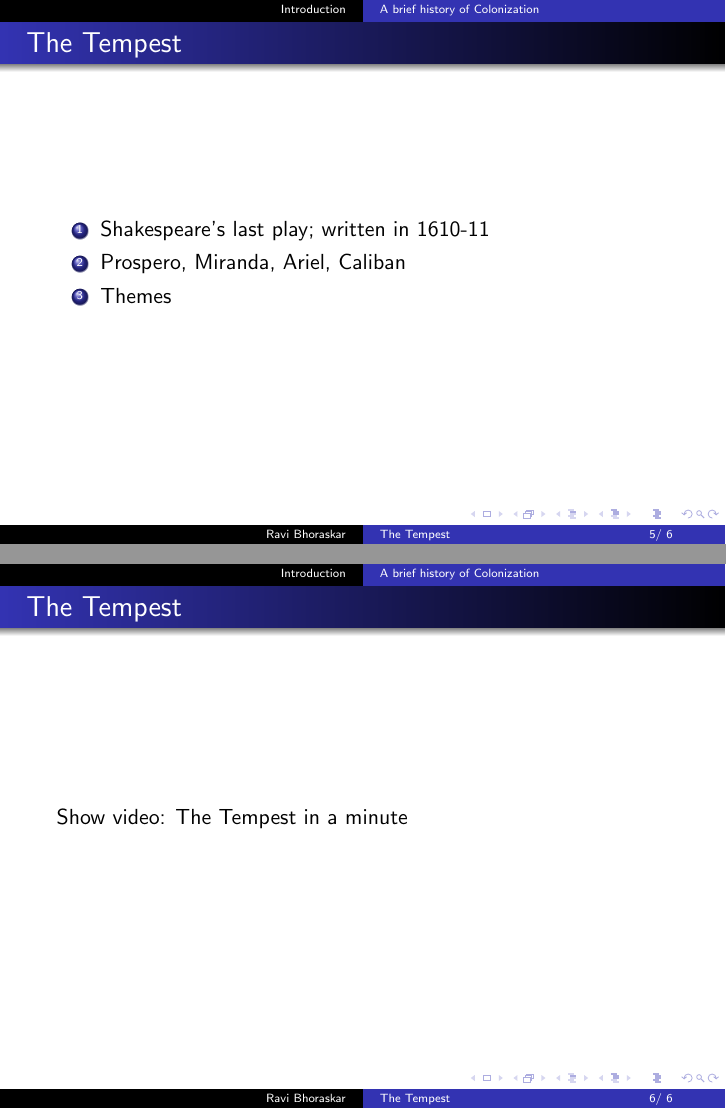
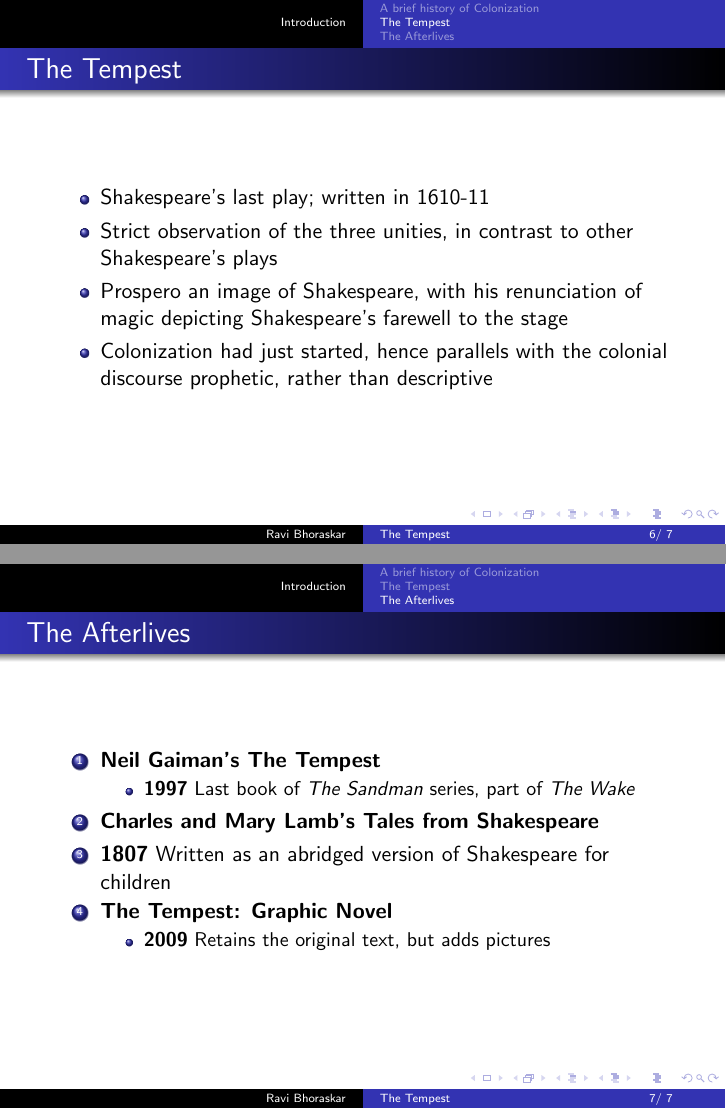
Before and after one commit to ravibhoraskar/The-Tempest, LaTeX slides (Presentation/presentation.tex): pages 5 and 6 of 6 before the commit and pages 6 and 7 of 7 after it, joined at a grey line. Compiled offline with pdfLaTeX.

Commit message:
Introduction complete

```diff
--- a/Presentation/presentation.tex
+++ b/Presentation/presentation.tex
@@ -74,17 +74,36 @@ IIT Bombay
   \end{columns}
 \end{frame}
 
-% \subsection{The Tempest}
+
 \begin{frame}{The Tempest}
-  \begin{enumerate}
-    \item Shakespeare's last play; written in 1610-11
-    \item Prospero, Miranda, Ariel, Caliban
-    \item Themes
-  \end{enumerate}
+  See video 'The Tempest in a minute'
 \end{frame}
 
+\subsection{The Tempest}
 \begin{frame}{The Tempest}
-  Show video: The Tempest in a minute
+  \begin{itemize}
+    \item Shakespeare's last play; written in 1610-11
+    \item Strict observation of the three unities, in contrast to other Shakespeare's plays
+    \item Prospero an image of Shakespeare, with his renunciation of magic depicting Shakespeare's farewell to the stage
+    \item Colonization had just started, hence parallels with the colonial discourse prophetic, rather than descriptive
+  \end{itemize}
+\end{frame}
+
+\subsection{The Afterlives}
+\begin{frame}{The Afterlives}
+  \begin{enumerate}
+  \item \textbf{Neil Gaiman's \emph{The Tempest}}
+    \begin{itemize}
+    \item \textbf{1997} Last book of \emph{The Sandman} series, part of \emph{The Wake}
+    \end{itemize}
+  \item \textbf{Charles and Mary Lamb's \emph{Tales from Shakespeare}}
+    \item \textbf{1807} Written as an abridged version of Shakespeare for children
+  \item \textbf{The Tempest: Graphic Novel}
+    \begin{itemize}
+    \item \textbf{2009} Retains the original text, but adds pictures
+    \end{itemize}
+
+  \end{enumerate}
 \end{frame}
 
 
```
